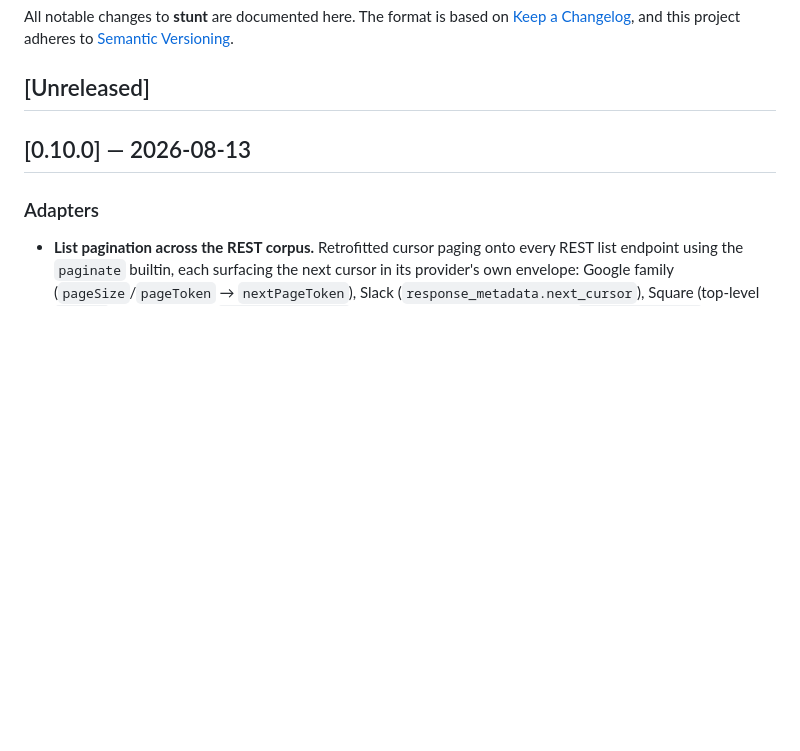
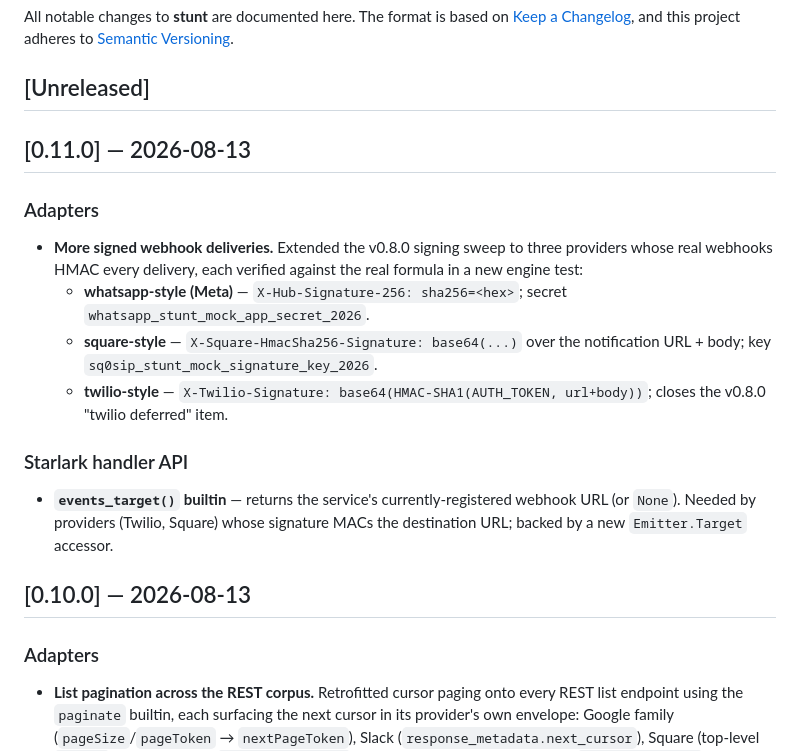
Before and after one commit to StuntAPI/stunt, a Markdown page: CHANGELOG.md, the part around the change. Drawn GitHub-style; blank space fills up the shorter version.

Commit message:
docs(changelog): v0.11.0 — twilio/square/whatsapp signing + events_target

```diff
--- a/CHANGELOG.md
+++ b/CHANGELOG.md
@@ -5,6 +5,27 @@ All notable changes to **stunt** are documented here. The format is based on
 [Semantic Versioning](https://semver.org/spec/v2.0.0.html).
 
 ## [Unreleased]
+
+## [0.11.0] — 2026-08-13
+
+### Adapters
+
+- **More signed webhook deliveries.** Extended the v0.8.0 signing sweep to
+  three providers whose real webhooks HMAC every delivery, each verified
+  against the real formula in a new engine test:
+  - **whatsapp-style (Meta)** — `X-Hub-Signature-256: sha256=<hex>`; secret
+    `whatsapp_stunt_mock_app_secret_2026`.
+  - **square-style** — `X-Square-HmacSha256-Signature: base64(...)` over the
+    notification URL + body; key `sq0sip_stunt_mock_signature_key_2026`.
+  - **twilio-style** — `X-Twilio-Signature: base64(HMAC-SHA1(AUTH_TOKEN,
+    url+body))`; closes the v0.8.0 "twilio deferred" item.
+
+### Starlark handler API
+
+- **`events_target()` builtin** — returns the service's currently-registered
+  webhook URL (or `None`). Needed by providers (Twilio, Square) whose
+  signature MACs the destination URL; backed by a new `Emitter.Target`
+  accessor.
 
 ## [0.10.0] — 2026-08-13
 
```
